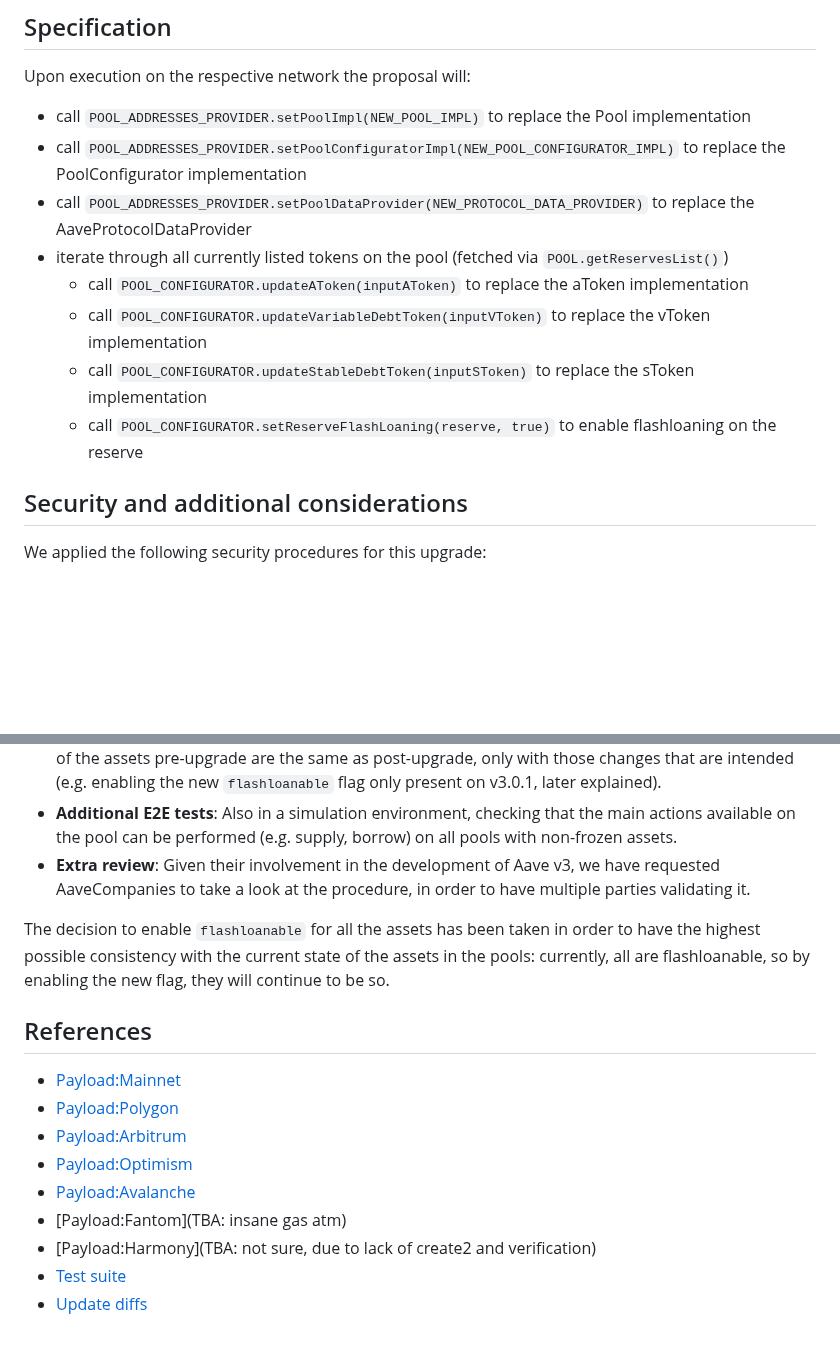
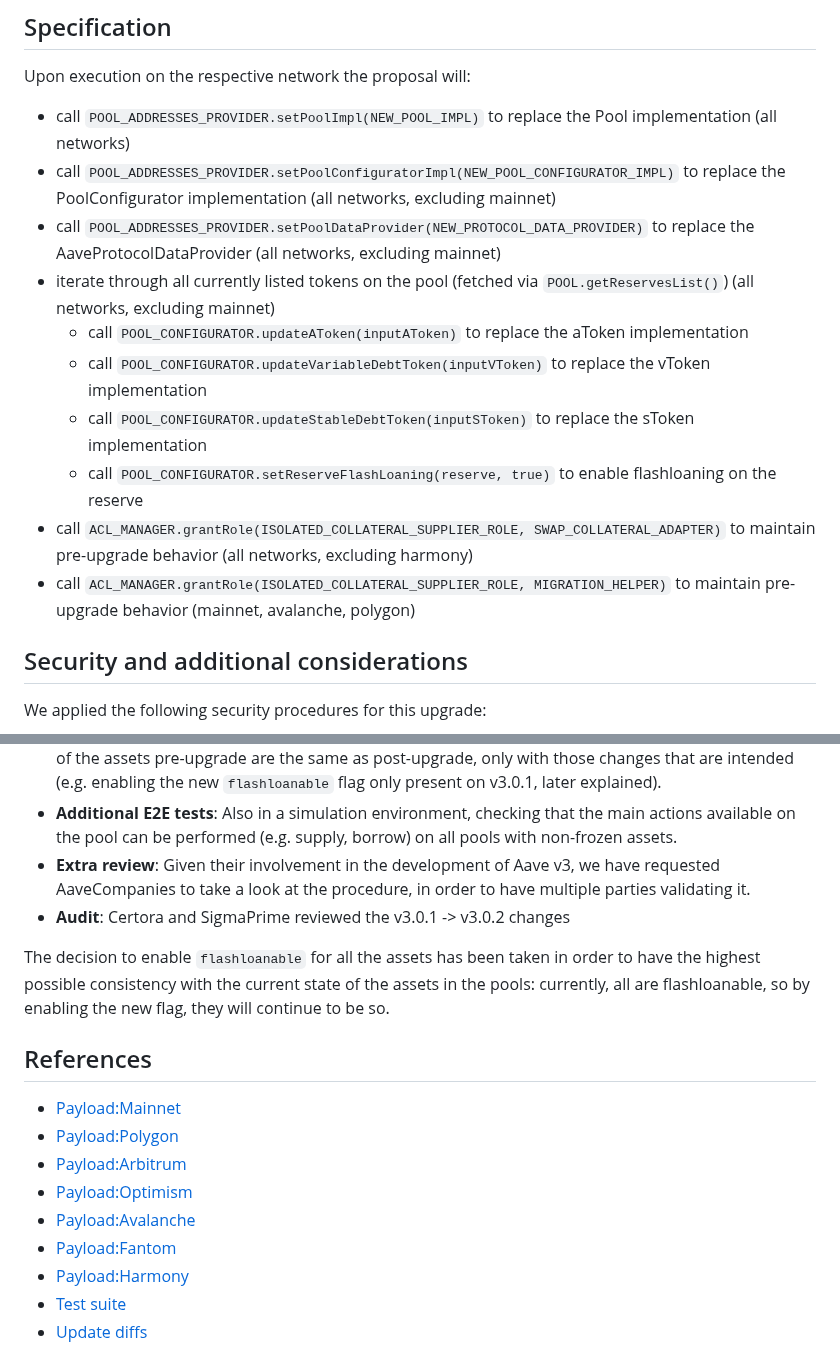
Before and after one commit to aave/aip, a Markdown page: content/aips/PROTOCOL_UPGRADE_3_0_2.md, 2 parts joined by grey strips. Rendered like a GitHub page; blank space fills up the shorter version.

Commit message:
feat: add final payloads

```diff
--- a/content/aips/PROTOCOL_UPGRADE_3_0_2.md
+++ b/content/aips/PROTOCOL_UPGRADE_3_0_2.md
@@ -30,14 +30,16 @@ In an ecosystem like Aave, with liquidity pool instances spread across multiple
 
 Upon execution on the respective network the proposal will:
 
-- call `POOL_ADDRESSES_PROVIDER.setPoolImpl(NEW_POOL_IMPL)` to replace the Pool implementation
-- call `POOL_ADDRESSES_PROVIDER.setPoolConfiguratorImpl(NEW_POOL_CONFIGURATOR_IMPL)` to replace the PoolConfigurator implementation
-- call `POOL_ADDRESSES_PROVIDER.setPoolDataProvider(NEW_PROTOCOL_DATA_PROVIDER)` to replace the AaveProtocolDataProvider
-- iterate through all currently listed tokens on the pool (fetched via `POOL.getReservesList()`)
+- call `POOL_ADDRESSES_PROVIDER.setPoolImpl(NEW_POOL_IMPL)` to replace the Pool implementation (all networks)
+- call `POOL_ADDRESSES_PROVIDER.setPoolConfiguratorImpl(NEW_POOL_CONFIGURATOR_IMPL)` to replace the PoolConfigurator implementation (all networks, excluding mainnet)
+- call `POOL_ADDRESSES_PROVIDER.setPoolDataProvider(NEW_PROTOCOL_DATA_PROVIDER)` to replace the AaveProtocolDataProvider (all networks, excluding mainnet)
+- iterate through all currently listed tokens on the pool (fetched via `POOL.getReservesList()`) (all networks, excluding mainnet)
   - call `POOL_CONFIGURATOR.updateAToken(inputAToken)` to replace the aToken implementation
   - call `POOL_CONFIGURATOR.updateVariableDebtToken(inputVToken)` to replace the vToken implementation
   - call `POOL_CONFIGURATOR.updateStableDebtToken(inputSToken)` to replace the sToken implementation
   - call `POOL_CONFIGURATOR.setReserveFlashLoaning(reserve, true)` to enable flashloaning on the reserve
+- call `ACL_MANAGER.grantRole(ISOLATED_COLLATERAL_SUPPLIER_ROLE, SWAP_COLLATERAL_ADAPTER)` to maintain pre-upgrade behavior (all networks, excluding harmony)
+- call `ACL_MANAGER.grantRole(ISOLATED_COLLATERAL_SUPPLIER_ROLE, MIGRATION_HELPER)` to maintain pre-upgrade behavior (mainnet, avalanche, polygon)
 
 ## Security and additional considerations
 
@@ -48,6 +50,7 @@ We applied the following security procedures for this upgrade:
 - **Assets configurations pre/post upgrade**: In a simulation environment, validating the configurations of the assets pre-upgrade are the same as post-upgrade, only with those changes that are intended (e.g. enabling the new `flashloanable` flag only present on v3.0.1, later explained).
 - **Additional E2E tests**: Also in a simulation environment, checking that the main actions available on the pool can be performed (e.g. supply, borrow) on all pools with non-frozen assets.
 - **Extra review**: Given their involvement in the development of Aave v3, we have requested AaveCompanies to take a look at the procedure, in order to have multiple parties validating it.
+- **Audit**: Certora and SigmaPrime reviewed the v3.0.1 -> v3.0.2 changes
 
 The decision to enable `flashloanable` for all the assets has been taken in order to have the highest possible consistency with the current state of the assets in the pools: currently, all are flashloanable, so by enabling the new flag, they will continue to be so.
 
@@ -58,8 +61,8 @@ The decision to enable `flashloanable` for all the assets has been taken in orde
 - [Payload:Arbitrum](https://arbiscan.io/address/0x209ad99bd808221293d03827b86cc544bca0023b)
 - [Payload:Optimism](https://optimistic.etherscan.io/address/0x7748d38a160eeef9559e2b043eaec5cfffce3e4c)
 - [Payload:Avalanche](https://snowtrace.io/address/0xd792a3779d3c80baee8cf3304d6aeac74bc432be)
-- [Payload:Fantom](TBA: insane gas atm)
-- [Payload:Harmony](TBA: not sure, due to lack of create2 and verification)
+- [Payload:Fantom](https://ftmscan.com/address/0x04a8d477ee202adce1682f5902e1160455205b12)
+- [Payload:Harmony](https://explorer.harmony.one/address/0x90127a46207e97e4205db5ccc1ec9d6d43633fd4)
 - [Test suite](https://github.com/bgd-labs/proposal-3.0.1-upgrade/blob/main/tests/V301UpgradePayloadTest.t.sol)
 - [Update diffs](https://github.com/bgd-labs/proposal-3.0.1-upgrade/tree/main/diffs)
 
```
